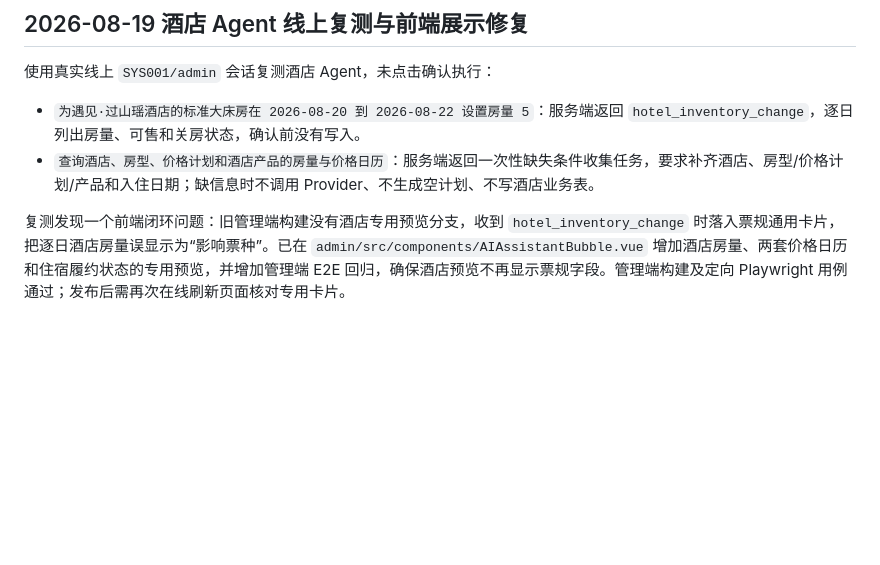
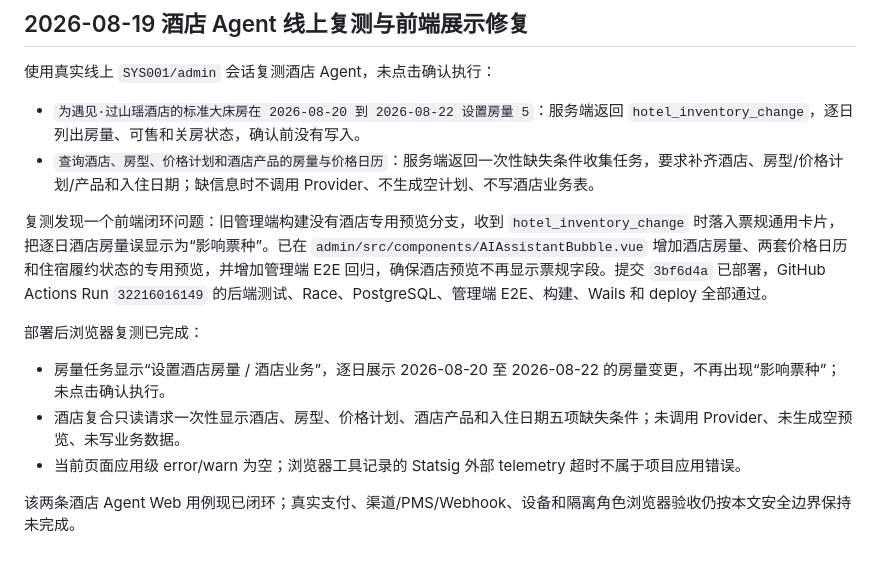
Before and after one commit to EdVulcan/ticket-system, a Markdown page: docs/ai-agent-web-acceptance-results-2026-08-17.md, the part around the change. Drawn GitHub-style; blank space fills up the shorter version.

Commit message:
docs: record hotel agent browser verification

```diff
--- a/docs/ai-agent-web-acceptance-results-2026-08-17.md
+++ b/docs/ai-agent-web-acceptance-results-2026-08-17.md
@@ -189,4 +189,12 @@ CI `32124012013` 的 backend-test、backend-race、PostgreSQL、管理端 E2E、
 - `为遇见·过山瑶酒店的标准大床房在 2026-08-20 到 2026-08-22 设置房量 5`：服务端返回 `hotel_inventory_change`，逐日列出房量、可售和关房状态，确认前没有写入。
 - `查询酒店、房型、价格计划和酒店产品的房量与价格日历`：服务端返回一次性缺失条件收集任务，要求补齐酒店、房型/价格计划/产品和入住日期；缺信息时不调用 Provider、不生成空计划、不写酒店业务表。
 
-复测发现一个前端闭环问题：旧管理端构建没有酒店专用预览分支，收到 `hotel_inventory_change` 时落入票规通用卡片，把逐日酒店房量误显示为“影响票种”。已在 `admin/src/components/AIAssistantBubble.vue` 增加酒店房量、两套价格日历和住宿履约状态的专用预览，并增加管理端 E2E 回归，确保酒店预览不再显示票规字段。管理端构建及定向 Playwright 用例通过；发布后需再次在线刷新页面核对专用卡片。
+复测发现一个前端闭环问题：旧管理端构建没有酒店专用预览分支，收到 `hotel_inventory_change` 时落入票规通用卡片，把逐日酒店房量误显示为“影响票种”。已在 `admin/src/components/AIAssistantBubble.vue` 增加酒店房量、两套价格日历和住宿履约状态的专用预览，并增加管理端 E2E 回归，确保酒店预览不再显示票规字段。提交 `3bf6d4a` 已部署，GitHub Actions Run `32216016149` 的后端测试、Race、PostgreSQL、管理端 E2E、构建、Wails 和 deploy 全部通过。
+
+部署后浏览器复测已完成：
+
+- 房量任务显示“设置酒店房量 / 酒店业务”，逐日展示 2026-08-20 至 2026-08-22 的房量变更，不再出现“影响票种”；未点击确认执行。
+- 酒店复合只读请求一次性显示酒店、房型、价格计划、酒店产品和入住日期五项缺失条件；未调用 Provider、未生成空预览、未写业务数据。
+- 当前页面应用级 error/warn 为空；浏览器工具记录的 Statsig 外部 telemetry 超时不属于项目应用错误。
+
+该两条酒店 Agent Web 用例现已闭环；真实支付、渠道/PMS/Webhook、设备和隔离角色浏览器验收仍按本文安全边界保持未完成。
```
